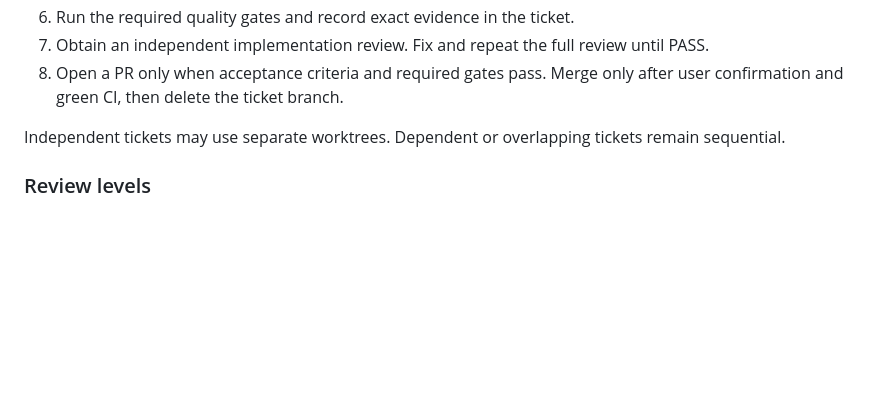
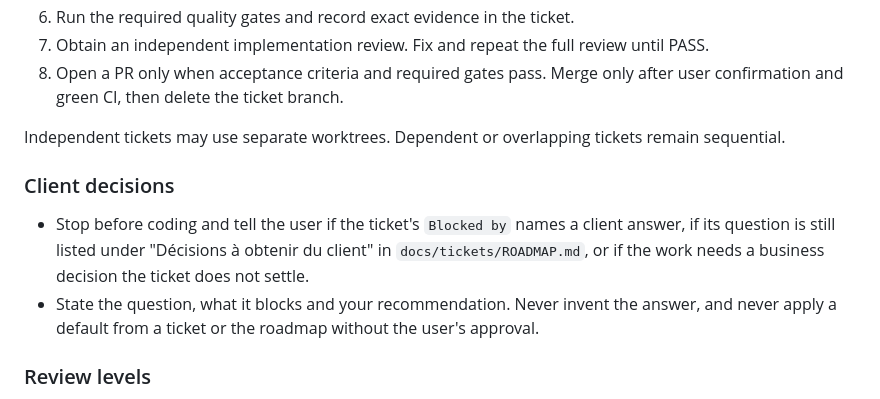
Before and after one commit to AgbodesiImoagene/the_tamiym_workshop, a Markdown page: AGENTS.md, the part around the change. Drawn GitHub-style; blank space fills up the shorter version.

```diff
--- a/AGENTS.md
+++ b/AGENTS.md
@@ -68,6 +68,11 @@ The VM already has dependencies installed by the startup update script (`pnpm in
 
 Independent tickets may use separate worktrees. Dependent or overlapping tickets remain sequential.
 
+### Client decisions
+
+- Stop before coding and tell the user if the ticket's `Blocked by` names a client answer, if its question is still listed under "Décisions à obtenir du client" in `docs/tickets/ROADMAP.md`, or if the work needs a business decision the ticket does not settle.
+- State the question, what it blocks and your recommendation. Never invent the answer, and never apply a default from a ticket or the roadmap without the user's approval.
+
 ### Review levels
 
 - Low: implementation review.
```
Also changed, not shown: docs/tickets/ROADMAP.md (+2 -7 lines).
